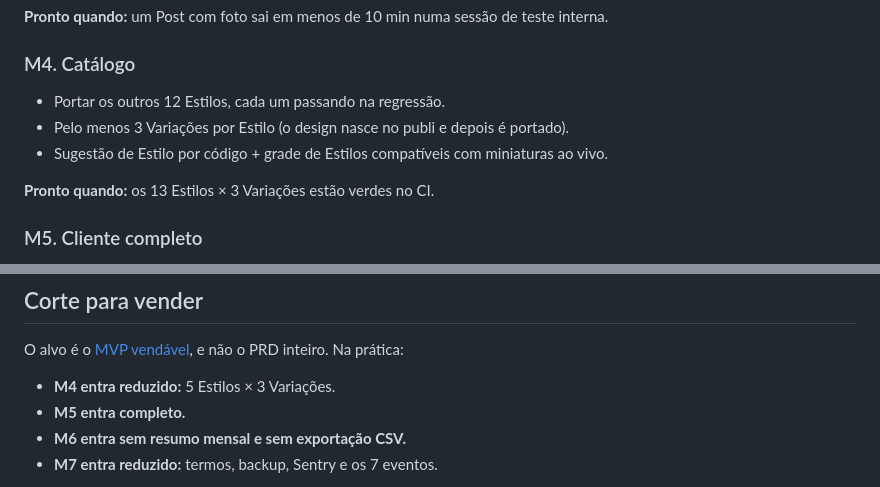
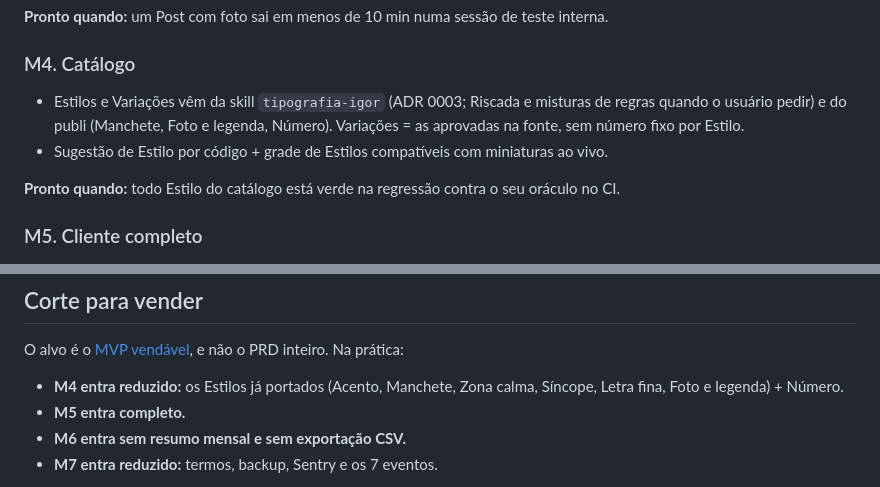
Before and after one commit to MacroHardd/teu-marketing, a Markdown page: docs/plano.md, 2 parts joined by grey strips. GitHub-like rendering.

```diff
--- a/docs/plano.md
+++ b/docs/plano.md
@@ -42,11 +42,10 @@
 
 ### M4. Catálogo
 
-- Portar os outros 12 Estilos, cada um passando na regressão.
-- Pelo menos 3 Variações por Estilo (o design nasce no publi e depois é portado).
+- Estilos e Variações vêm da skill `tipografia-igor` (ADR 0003; Riscada e misturas de regras quando o usuário pedir) e do publi (Manchete, Foto e legenda, Número). Variações = as aprovadas na fonte, sem número fixo por Estilo.
 - Sugestão de Estilo por código + grade de Estilos compatíveis com miniaturas ao vivo.
 
-**Pronto quando:** os 13 Estilos × 3 Variações estão verdes no CI.
+**Pronto quando:** todo Estilo do catálogo está verde na regressão contra o seu oráculo no CI.
 
 ### M5. Cliente completo
 
@@ -78,7 +77,7 @@ Seguir [medição operacional](medicao/operacional.md).
 
 O alvo é o [MVP vendável](mvp.md), e não o PRD inteiro. Na prática:
 
-- **M4 entra reduzido:** 5 Estilos × 3 Variações.
+- **M4 entra reduzido:** os Estilos já portados (Acento, Manchete, Zona calma, Síncope, Letra fina, Foto e legenda) + Número.
 - **M5 entra completo.**
 - **M6 entra sem resumo mensal e sem exportação CSV.**
 - **M7 entra reduzido:** termos, backup, Sentry e os 7 eventos.
```
Also changed, not shown: docs/handoff.md (+17 -3 lines).
